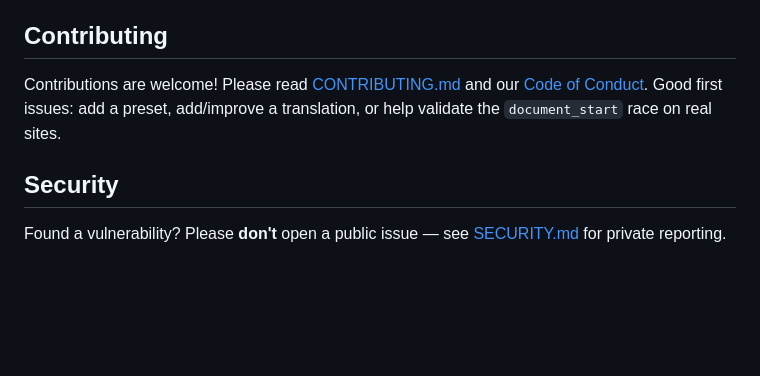
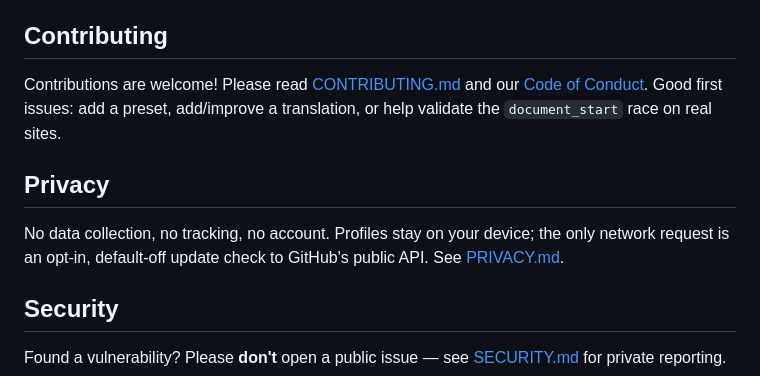
Before and after one commit to sizzlorox/ua-intercept, a Markdown page: README.md, the part around the change. GitHub-like rendering; blank space fills up the shorter version.

Commit message:
docs: add privacy policy

```diff
--- a/README.md
+++ b/README.md
@@ -140,6 +140,10 @@ See [`specs/001-ua-switcher/`](./specs/001-ua-switcher) for the spec, plan, data
 
 Contributions are welcome! Please read [CONTRIBUTING.md](./CONTRIBUTING.md) and our [Code of Conduct](./CODE_OF_CONDUCT.md). Good first issues: add a preset, add/improve a translation, or help validate the `document_start` race on real sites.
 
+## Privacy
+
+No data collection, no tracking, no account. Profiles stay on your device; the only network request is an opt-in, default-off update check to GitHub's public API. See [PRIVACY.md](./PRIVACY.md).
+
 ## Security
 
 Found a vulnerability? Please **don't** open a public issue — see [SECURITY.md](./SECURITY.md) for private reporting.
```
Also changed, not shown: PRIVACY.md (added, +45 -0 lines).
